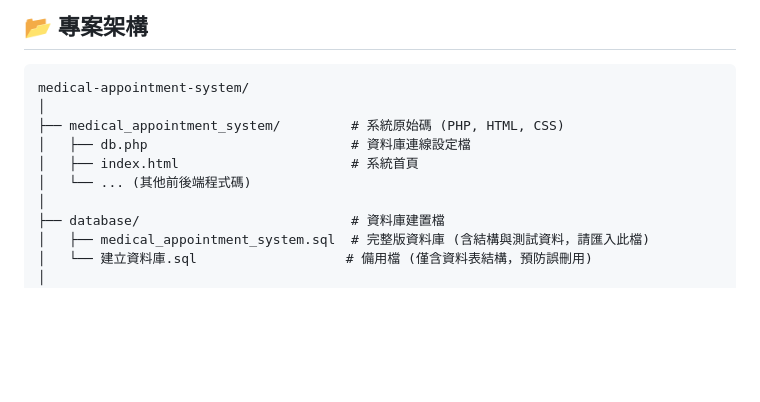
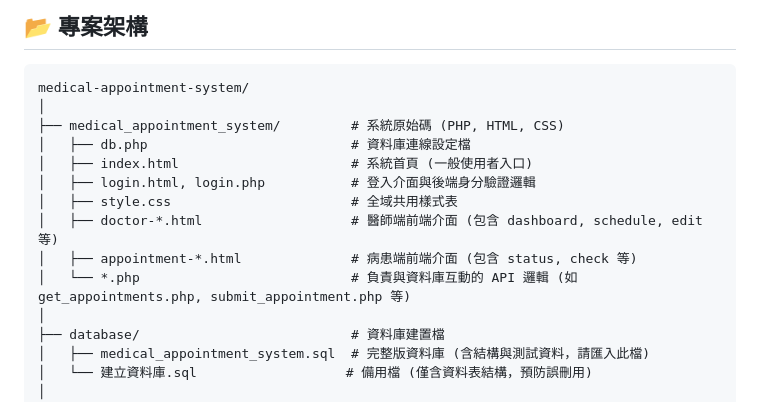
Before and after one commit to linzhean13/medical-appointment-system, a Markdown page: README.md, the part around the change. Rendered like a GitHub page; blank space fills up the shorter version.

```diff
--- a/README.md
+++ b/README.md
@@ -34,8 +34,12 @@ medical-appointment-system/
 │
 ├── medical_appointment_system/         # 系統原始碼 (PHP, HTML, CSS)
 │   ├── db.php                          # 資料庫連線設定檔
-│   ├── index.html                      # 系統首頁
-│   └── ... (其他前後端程式碼)
+│   ├── index.html                      # 系統首頁 (一般使用者入口)
+│   ├── login.html, login.php           # 登入介面與後端身分驗證邏輯
+│   ├── style.css                       # 全域共用樣式表
+│   ├── doctor-*.html                   # 醫師端前端介面 (包含 dashboard, schedule, edit 等)
+│   ├── appointment-*.html              # 病患端前端介面 (包含 status, check 等)
+│   └── *.php                           # 負責與資料庫互動的 API 邏輯 (如 get_appointments.php, submit_appointment.php 等)
 │
 ├── database/                           # 資料庫建置檔
 │   ├── medical_appointment_system.sql  # 完整版資料庫 (含結構與測試資料，請匯入此檔)
```
